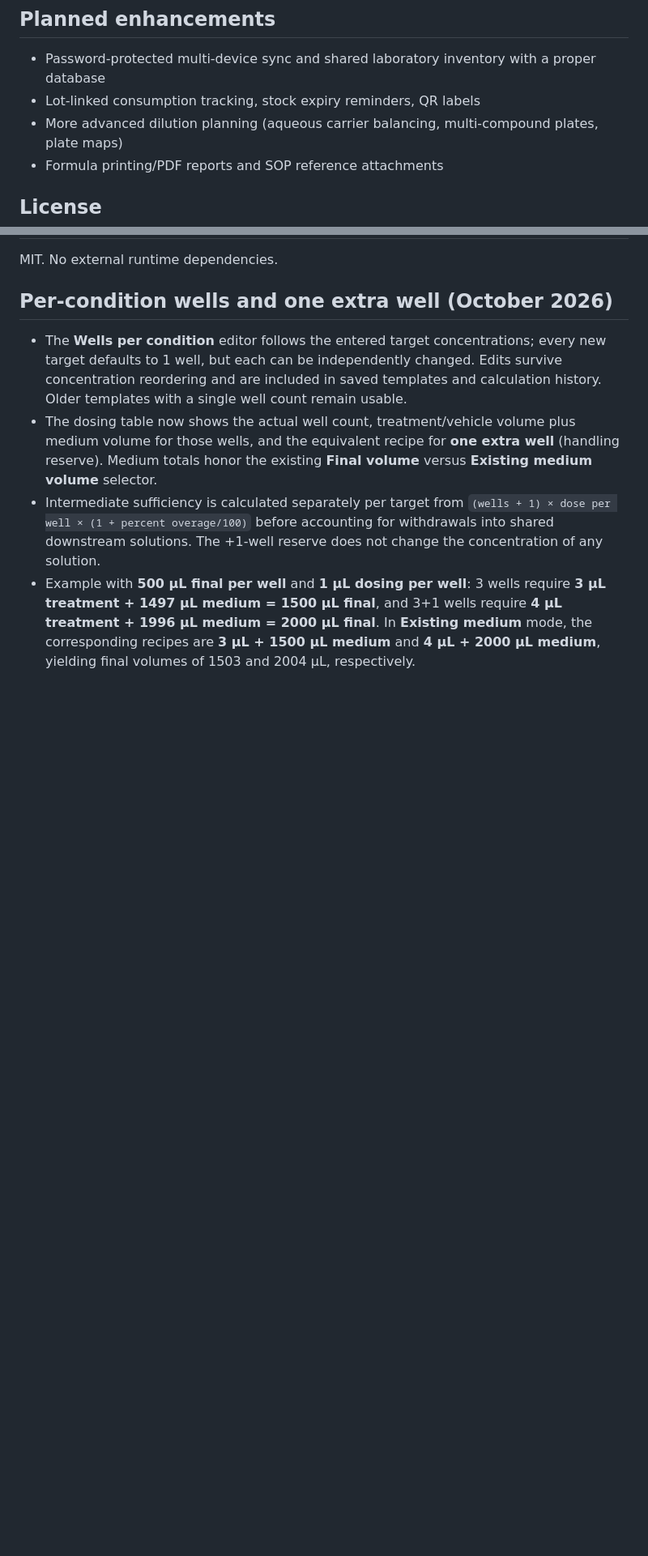
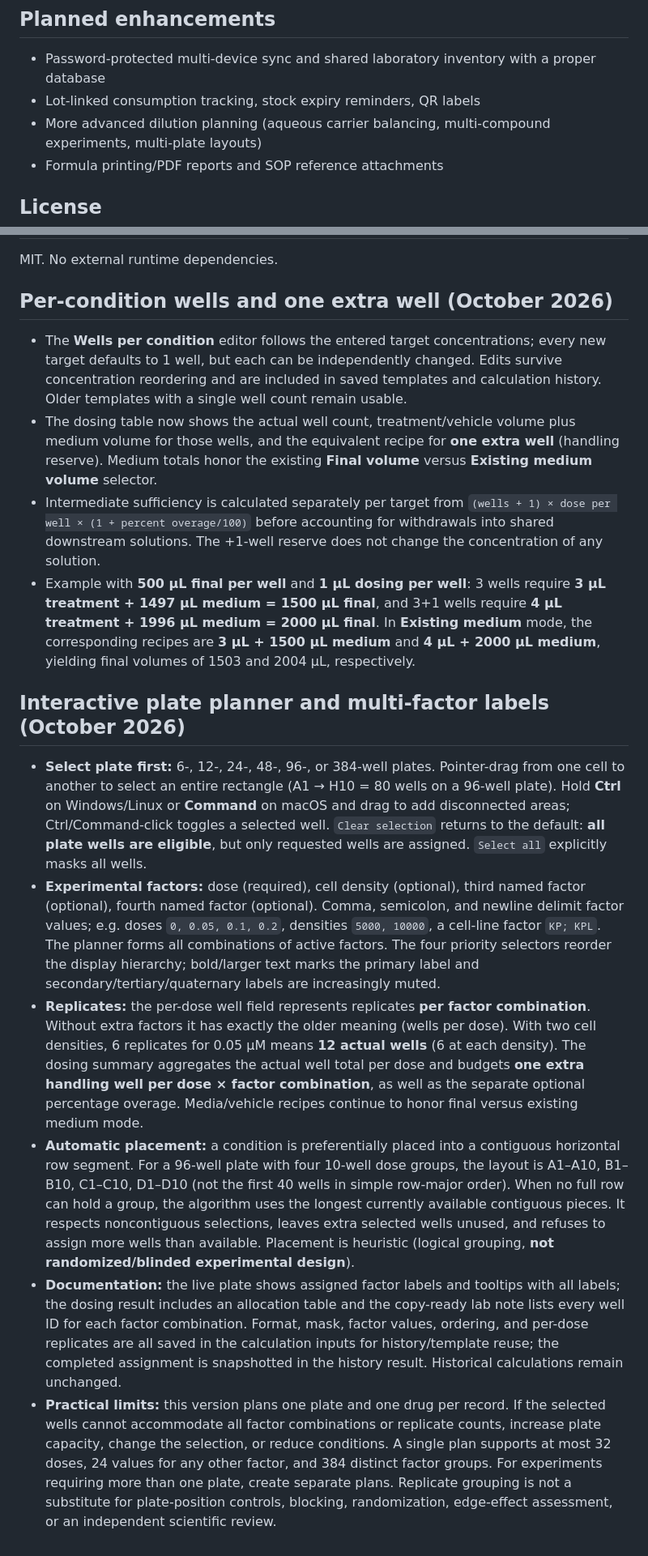
Before and after one commit to vubio/lab-chemical-manager, a Markdown page: README.md, 2 parts joined by grey strips. Shown at 81% size. GitHub-like rendering; blank space fills up the shorter version.

Commit message:
Add interactive plate selection and multi-factor dose layouts

```diff
--- a/README.md
+++ b/README.md
@@ -39,7 +39,7 @@ Values are arithmetic assistance, **not a validated laboratory electronic notebo
 
 - Password-protected multi-device sync and shared laboratory inventory with a proper database
 - Lot-linked consumption tracking, stock expiry reminders, QR labels
-- More advanced dilution planning (aqueous carrier balancing, multi-compound plates, plate maps)
+- More advanced dilution planning (aqueous carrier balancing, multi-compound experiments, multi-plate layouts)
 - Formula printing/PDF reports and SOP reference attachments
 
 ## License
@@ -52,3 +52,12 @@ MIT. No external runtime dependencies.
 - The dosing table now shows the actual well count, treatment/vehicle volume plus medium volume for those wells, and the equivalent recipe for **one extra well** (handling reserve). Medium totals honor the existing **Final volume** versus **Existing medium volume** selector.
 - Intermediate sufficiency is calculated separately per target from `(wells + 1) × dose per well × (1 + percent overage/100)` before accounting for withdrawals into shared downstream solutions. The +1-well reserve does not change the concentration of any solution.
 - Example with **500 µL final per well** and **1 µL dosing per well**: 3 wells require **3 µL treatment + 1497 µL medium = 1500 µL final**, and 3+1 wells require **4 µL treatment + 1996 µL medium = 2000 µL final**. In **Existing medium** mode, the corresponding recipes are **3 µL + 1500 µL medium** and **4 µL + 2000 µL medium**, yielding final volumes of 1503 and 2004 µL, respectively.
+
+## Interactive plate planner and multi-factor labels (October 2026)
+
+- **Select plate first:** 6-, 12-, 24-, 48-, 96-, or 384-well plates. Pointer-drag from one cell to another to select an entire rectangle (A1 → H10 = 80 wells on a 96-well plate). Hold **Ctrl** on Windows/Linux or **Command** on macOS and drag to add disconnected areas; Ctrl/Command-click toggles a selected well. `Clear selection` returns to the default: **all plate wells are eligible**, but only requested wells are assigned. `Select all` explicitly masks all wells.
+- **Experimental factors:** dose (required), cell density (optional), third named factor (optional), fourth named factor (optional). Comma, semicolon, and newline delimit factor values; e.g. doses `0, 0.05, 0.1, 0.2`, densities `5000, 10000`, a cell-line factor `KP; KPL`. The planner forms all combinations of active factors. The four priority selectors reorder the display hierarchy; bold/larger text marks the primary label and secondary/tertiary/quaternary labels are increasingly muted.
+- **Replicates:** the per-dose well field represents replicates **per factor combination**. Without extra factors it has exactly the older meaning (wells per dose). With two cell densities, 6 replicates for 0.05 µM means **12 actual wells** (6 at each density). The dosing summary aggregates the actual well total per dose and budgets **one extra handling well per dose × factor combination**, as well as the separate optional percentage overage. Media/vehicle recipes continue to honor final versus existing medium mode.
+- **Automatic placement:** a condition is preferentially placed into a contiguous horizontal row segment. For a 96-well plate with four 10-well dose groups, the layout is A1–A10, B1–B10, C1–C10, D1–D10 (not the first 40 wells in simple row-major order). When no full row can hold a group, the algorithm uses the longest currently available contiguous pieces. It respects noncontiguous selections, leaves extra selected wells unused, and refuses to assign more wells than available. Placement is heuristic (logical grouping, **not randomized/blinded experimental design**).
+- **Documentation:** the live plate shows assigned factor labels and tooltips with all labels; the dosing result includes an allocation table and the copy-ready lab note lists every well ID for each factor combination. Format, mask, factor values, ordering, and per-dose replicates are all saved in the calculation inputs for history/template reuse; the completed assignment is snapshotted in the history result. Historical calculations remain unchanged.
+- **Practical limits:** this version plans one plate and one drug per record. If the selected wells cannot accommodate all factor combinations or replicate counts, increase plate capacity, change the selection, or reduce conditions. A single plan supports at most 32 doses, 24 values for any other factor, and 384 distinct factor groups. For experiments requiring more than one plate, create separate plans. Replicate grouping is not a substitute for plate-position controls, blocking, randomization, edge-effect assessment, or an independent scientific review.
```
